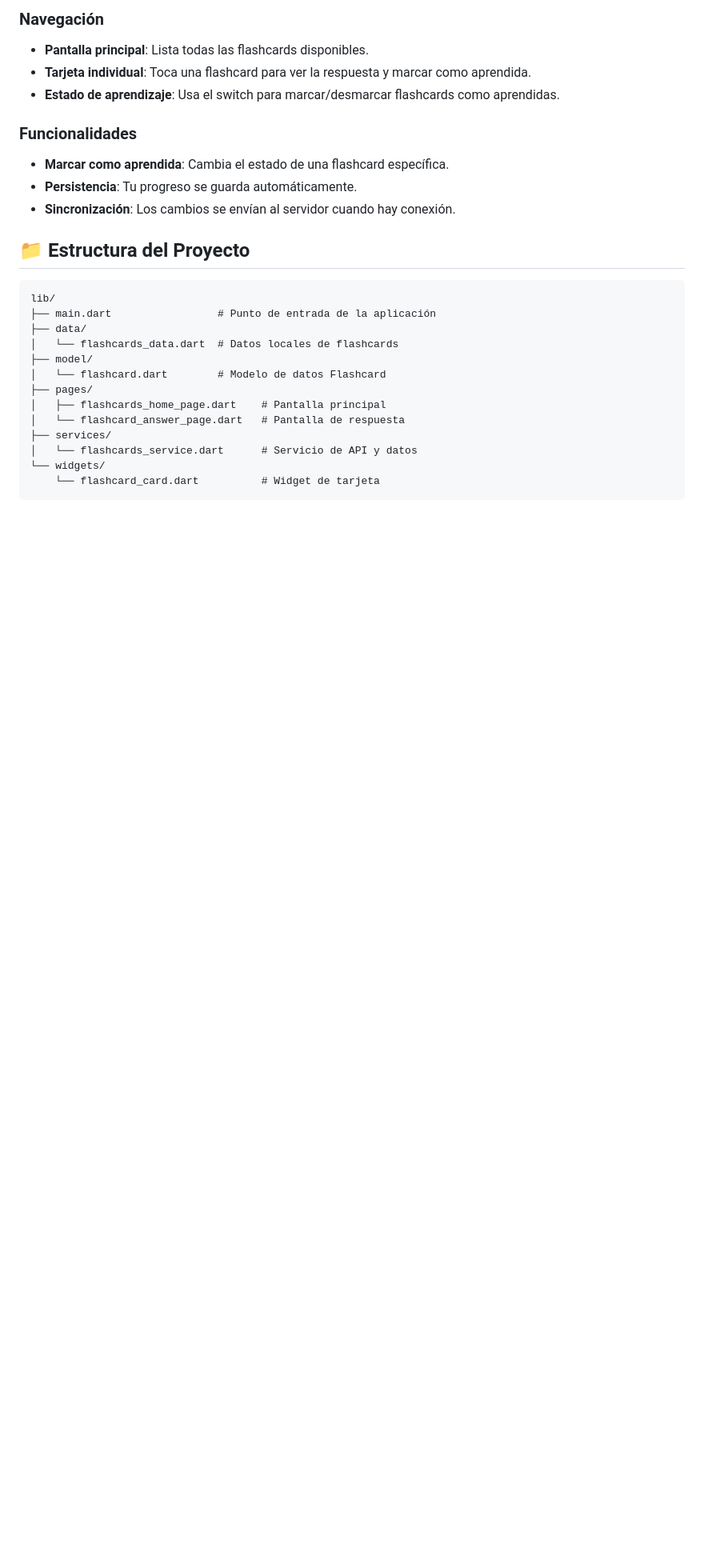
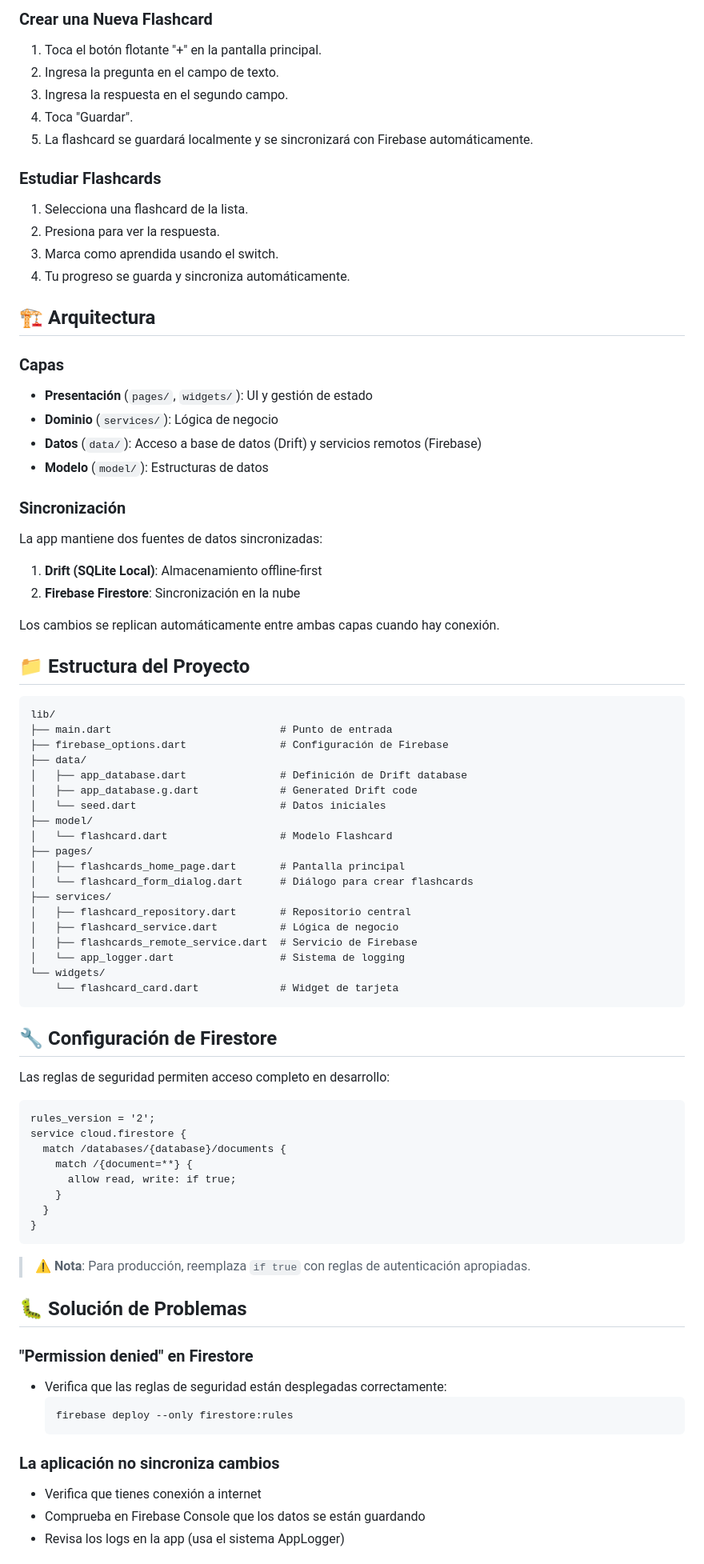
Before and after one commit to aaronHenao/StudyCards, a Markdown page: README.md, the part around one of its changes. Shown at 80% size. Drawn GitHub-style; blank space fills up the shorter version.

````diff
--- a/README.md
+++ b/README.md
@@ -58,28 +70,86 @@ Antes de ejecutar la aplicación, asegúrate de tener instalado:
 
-### Navegación
-- **Pantalla principal**: Lista todas las flashcards disponibles.
-- **Tarjeta individual**: Toca una flashcard para ver la respuesta y marcar como aprendida.
-- **Estado de aprendizaje**: Usa el switch para marcar/desmarcar flashcards como aprendidas.
+### Crear una Nueva Flashcard
+1. Toca el botón flotante "+" en la pantalla principal.
+2. Ingresa la pregunta en el campo de texto.
+3. Ingresa la respuesta en el segundo campo.
+4. Toca "Guardar".
+5. La flashcard se guardará localmente y se sincronizará con Firebase automáticamente.
 
-### Funcionalidades
-- **Marcar como aprendida**: Cambia el estado de una flashcard específica.
-- **Persistencia**: Tu progreso se guarda automáticamente.
-- **Sincronización**: Los cambios se envían al servidor cuando hay conexión.
+### Estudiar Flashcards
+1. Selecciona una flashcard de la lista.
+2. Presiona para ver la respuesta.
+3. Marca como aprendida usando el switch.
+4. Tu progreso se guarda y sincroniza automáticamente.
+
+## 🏗️ Arquitectura
+
+### Capas
+
+- **Presentación** (`pages/`, `widgets/`): UI y gestión de estado
+- **Dominio** (`services/`): Lógica de negocio
+- **Datos** (`data/`): Acceso a base de datos (Drift) y servicios remotos (Firebase)
+- **Modelo** (`model/`): Estructuras de datos
+
+### Sincronización
+
+La app mantiene dos fuentes de datos sincronizadas:
+
+1. **Drift (SQLite Local)**: Almacenamiento offline-first
+2. **Firebase Firestore**: Sincronización en la nube
+
+Los cambios se replican automáticamente entre ambas capas cuando hay conexión.
 
 ## 📁 Estructura del Proyecto
 
 ```
 lib/
-├── main.dart                 # Punto de entrada de la aplicación
+├── main.dart                           # Punto de entrada
+├── firebase_options.dart               # Configuración de Firebase
 ├── data/
-│   └── flashcards_data.dart  # Datos locales de flashcards
+│   ├── app_database.dart               # Definición de Drift database
+│   ├── app_database.g.dart             # Generated Drift code
+│   └── seed.dart                       # Datos iniciales
 ├── model/
-│   └── flashcard.dart        # Modelo de datos Flashcard
+│   └── flashcard.dart                  # Modelo Flashcard
 ├── pages/
-│   ├── flashcards_home_page.dart    # Pantalla principal
-│   └── flashcard_answer_page.dart   # Pantalla de respuesta
+│   ├── flashcards_home_page.dart       # Pantalla principal
+│   └── flashcard_form_dialog.dart      # Diálogo para crear flashcards
 ├── services/
-│   └── flashcards_service.dart      # Servicio de API y datos
+│   ├── flashcard_repository.dart       # Repositorio central
+│   ├── flashcard_service.dart          # Lógica de negocio
+│   ├── flashcards_remote_service.dart  # Servicio de Firebase
+│   └── app_logger.dart                 # Sistema de logging
 └── widgets/
-    └── flashcard_card.dart          # Widget de tarjeta
+    └── flashcard_card.dart             # Widget de tarjeta
 ```
+
+## 🔧 Configuración de Firestore
+
+Las reglas de seguridad permiten acceso completo en desarrollo:
+
+```firestore
+rules_version = '2';
+service cloud.firestore {
+  match /databases/{database}/documents {
+    match /{document=**} {
+      allow read, write: if true;
+    }
+  }
+}
+```
+
+> ⚠️ **Nota**: Para producción, reemplaza `if true` con reglas de autenticación apropiadas.
+
+## 🐛 Solución de Problemas
+
+### "Permission denied" en Firestore
+- Verifica que las reglas de seguridad están desplegadas correctamente:
+  ```bash
+  firebase deploy --only firestore:rules
+  ```
+
+### La aplicación no sincroniza cambios
+- Verifica que tienes conexión a internet
+- Comprueba en Firebase Console que los datos se están guardando
+- Revisa los logs en la app (usa el sistema AppLogger)
+
````
Also changed, not shown: other parts of README.md (+47 -27 lines).
